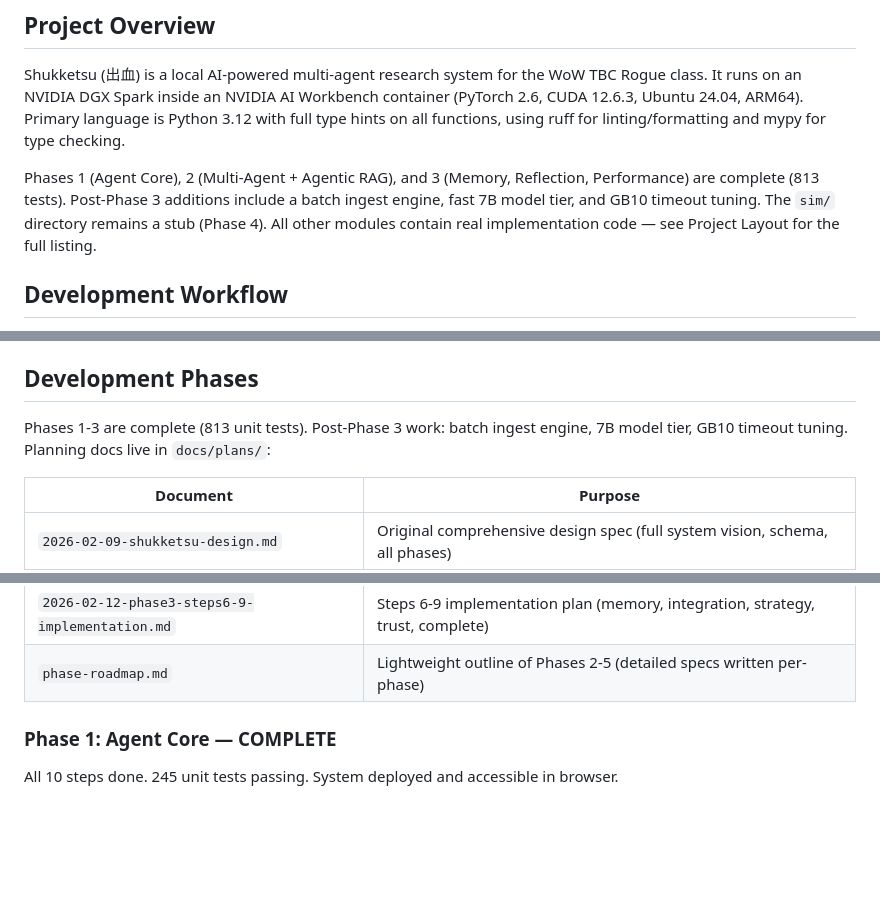
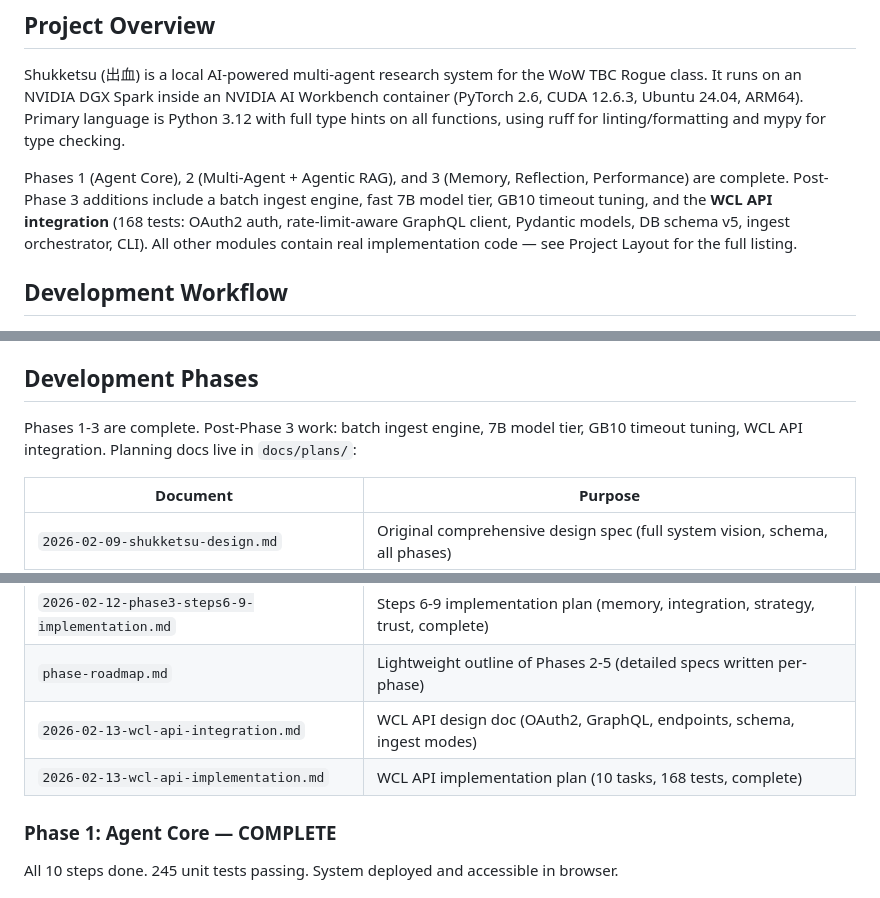
Before and after one commit to Lyro-ty/Shukketsu, a Markdown page: CLAUDE.md, 3 parts joined by grey strips. GitHub-like rendering; blank space fills up the shorter version.

```diff
--- a/CLAUDE.md
+++ b/CLAUDE.md
@@ -6,7 +6,7 @@ This file provides guidance to Claude Code (claude.ai/code) when working with co
 
 Shukketsu (出血) is a local AI-powered multi-agent research system for the WoW TBC Rogue class. It runs on an NVIDIA DGX Spark inside an NVIDIA AI Workbench container (PyTorch 2.6, CUDA 12.6.3, Ubuntu 24.04, ARM64). Primary language is Python 3.12 with full type hints on all functions, using ruff for linting/formatting and mypy for type checking.
 
-Phases 1 (Agent Core), 2 (Multi-Agent + Agentic RAG), and 3 (Memory, Reflection, Performance) are complete (813 tests). Post-Phase 3 additions include a batch ingest engine, fast 7B model tier, and GB10 timeout tuning. The `sim/` directory remains a stub (Phase 4). All other modules contain real implementation code — see Project Layout for the full listing.
+Phases 1 (Agent Core), 2 (Multi-Agent + Agentic RAG), and 3 (Memory, Reflection, Performance) are complete. Post-Phase 3 additions include a batch ingest engine, fast 7B model tier, GB10 timeout tuning, and the **WCL API integration** (168 tests: OAuth2 auth, rate-limit-aware GraphQL client, Pydantic models, DB schema v5, ingest orchestrator, CLI). All other modules contain real implementation code — see Project Layout for the full listing.
 
 ## Development Workflow
 
@@ -165,7 +184,7 @@ ruff check . --fix && ruff format . && python3 -m mypy . && python3 -m pytest
 
 ## Development Phases
 
-Phases 1-3 are complete (813 unit tests). Post-Phase 3 work: batch ingest engine, 7B model tier, GB10 timeout tuning. Planning docs live in `docs/plans/`:
+Phases 1-3 are complete. Post-Phase 3 work: batch ingest engine, 7B model tier, GB10 timeout tuning, WCL API integration. Planning docs live in `docs/plans/`:
 
 | Document | Purpose |
 |----------|---------|
@@ -195,6 +214,8 @@ Phases 1-3 are complete (813 unit tests). Post-Phase 3 work: batch ingest engine
 | `2026-02-12-phase3-steps2-5-implementation.md` | Steps 2-5 implementation plan (parallel, streaming, compaction, reflection, complete) |
 | `2026-02-12-phase3-steps6-9-implementation.md` | Steps 6-9 implementation plan (memory, integration, strategy, trust, complete) |
 | `phase-roadmap.md` | Lightweight outline of Phases 2-5 (detailed specs written per-phase) |
+| `2026-02-13-wcl-api-integration.md` | WCL API design doc (OAuth2, GraphQL, endpoints, schema, ingest modes) |
+| `2026-02-13-wcl-api-implementation.md` | WCL API implementation plan (10 tasks, 168 tests, complete) |
 
 ### Phase 1: Agent Core — COMPLETE
 
```
Also changed, not shown: other parts of CLAUDE.md (+22 -2 lines).
